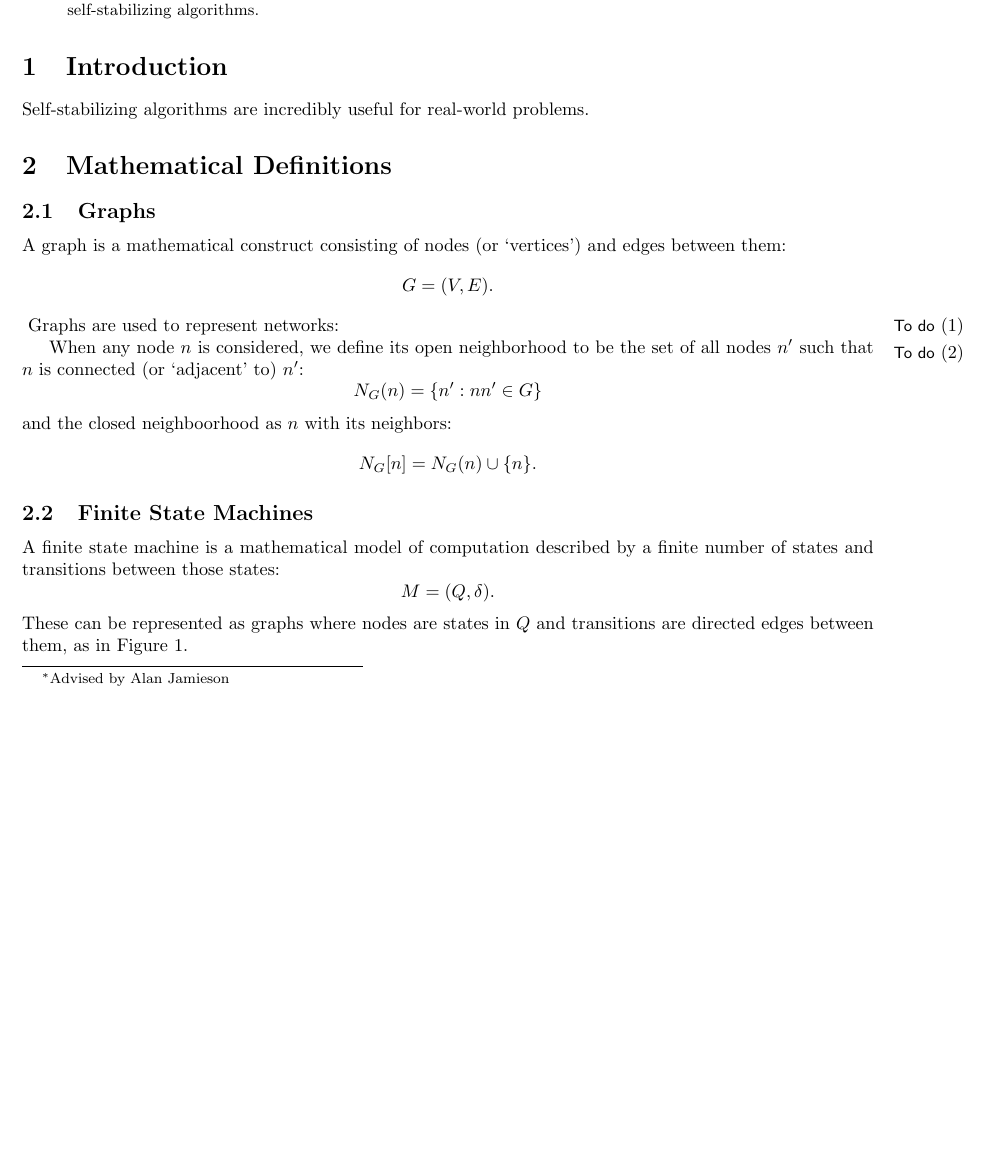
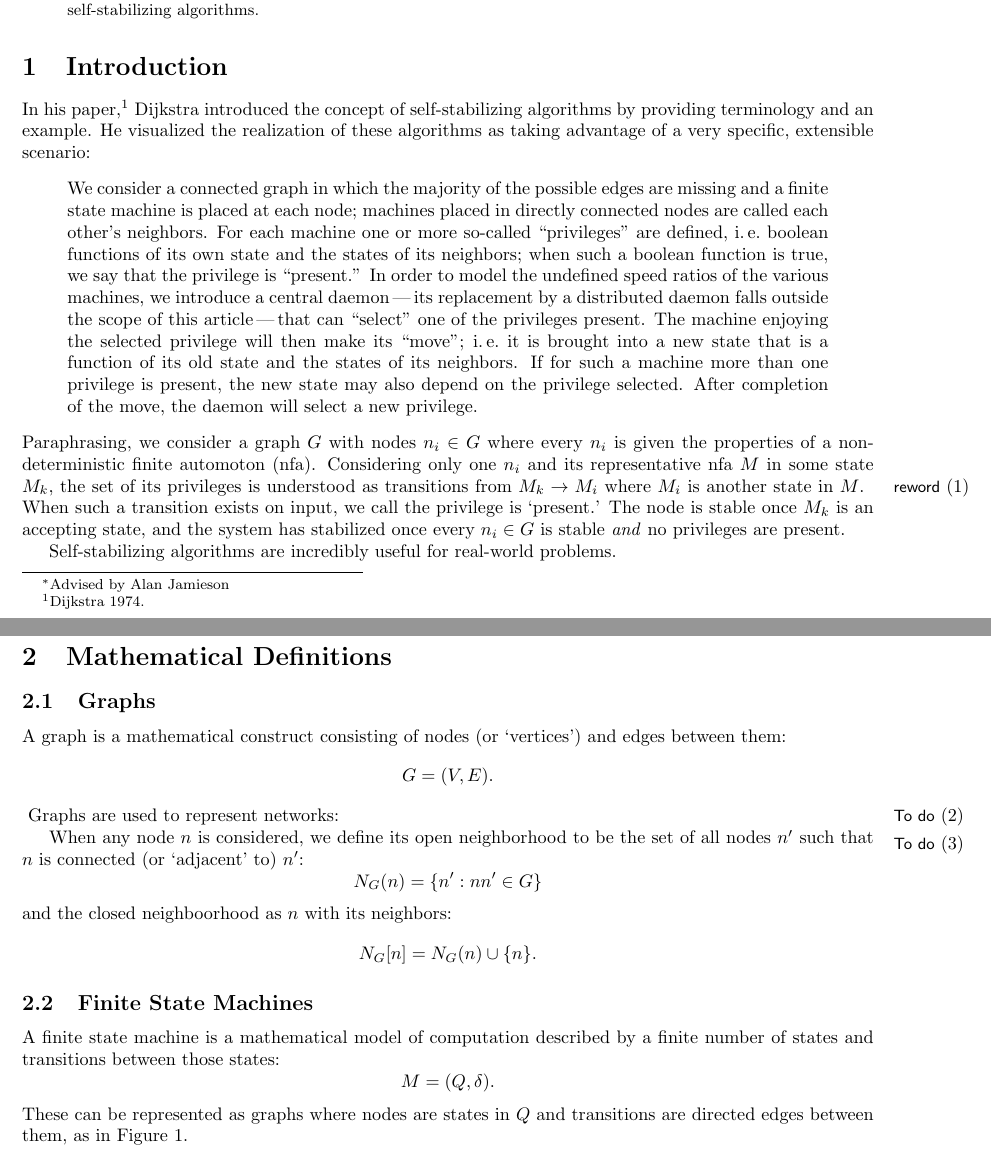
Before and after one commit to fpetric/ssa-tool, a LaTeX document (doc/smp.tex, which reads doc/glossary.tex, doc/markup.sty, doc/sections/introduction.tex): part of page 1 of 4 before the commit and two parts of pages 1 and 2 of 4 after it, the two joined at a grey line, cut so that both start at the same text, the shorter picture padded with empty space. Compiled offline with pdfLaTeX.

Commit message:
Content add
I'm pretty sure I really understand what an SSA is now.

```diff
--- a/doc/glossary.tex
+++ b/doc/glossary.tex
@@ -35,6 +35,11 @@
   description={uhm\todo{find a better description}}
 }
 
+\newacronym[
+  longplural={non-deterministic finite automata},
+  description={a model of computation\todo{expand this in the glossary, but how?}}
+]{nfa}{nfa}{non-deterministic finite automoton}
+
 \newglossaryentry{open neighborhood}
 {
   name=open neighborhood,
--- a/doc/markup.sty
+++ b/doc/markup.sty
@@ -51,6 +51,11 @@
   \Set{\text{True}, \text{False}}
 }
 
+\ExplSyntaxOff
+\NewDocumentCommand\ie{}{i.\,e.~}
+\ExplSyntaxOn
+
+
 %%% Local Variables:
 %%% mode: latex
 %%% TeX-master: "smp"
--- a/doc/sections/introduction.tex
+++ b/doc/sections/introduction.tex
@@ -1,5 +1,41 @@
 \section{Introduction}
 \label{sec:introduction}
+
+In his paper~\autocite{Dijkstra:1974:SSS:361179.361202}, Dijkstra introduced
+  the concept of self-stabilizing algorithms by providing terminology and an example.
+He visualized the realization of these algorithms as taking advantage of
+  a very specific, extensible scenario:
+\begin{displayquote}
+  We consider a connected graph in which
+    the majority of the possible edges are missing and
+    a finite state machine is placed at each node;
+    machines placed in directly connected nodes are called each other's neighbors.
+  For each machine one or more so-called \enquote{privileges} are defined,
+    \ie boolean functions of its own state and the states of its neighbors;
+    when such a boolean function is true,
+    we say that the privilege is \enquote{present.}
+  In order to model the undefined speed ratios of the various machines,
+    we introduce a central daemon \Dash
+    its replacement by a distributed daemon falls outside the scope of this article \Dash
+    that can \enquote{select} one of the privileges present.
+  The machine enjoying the selected privilege will then make its \enquote{move};
+    \ie it is brought into a new state that is a function of
+    its old state and the states of its neighbors.
+  If for such a machine more than one privilege is present,
+    the new state may also depend on the privilege selected.
+  After completion of the move, the daemon will select a new privilege.
+\end{displayquote}
+Paraphrasing, we consider a graph~$G$ with nodes $n_i \in G$ where
+  every $n_i$ is given the properties of a \gls{nfa}.
+Considering only one $n_i$ and its representative \gls{nfa} $M$ in some state $M_k$,
+  the set of its privileges is understood as transitions
+  from $M_k \to M_i$ where $M_i$ is another state in $M$.
+  \todo[reword]{It's awkward phrasing as it is.  Perhaps I can bring in $\delta$?}
+When such a transition exists on input,
+  we call the privilege is \Term{present.}
+The node is stable once $M_k$ is an accepting state,
+  and the system has stabilized once every $n_i \in G$ is stable
+  \emph{and} no privileges are present.
 
 Self-stabilizing algorithms are incredibly useful for real-world problems.
 
```
Also changed, not shown: doc/glossary.tex (1 more changed lines), 1 other file.
